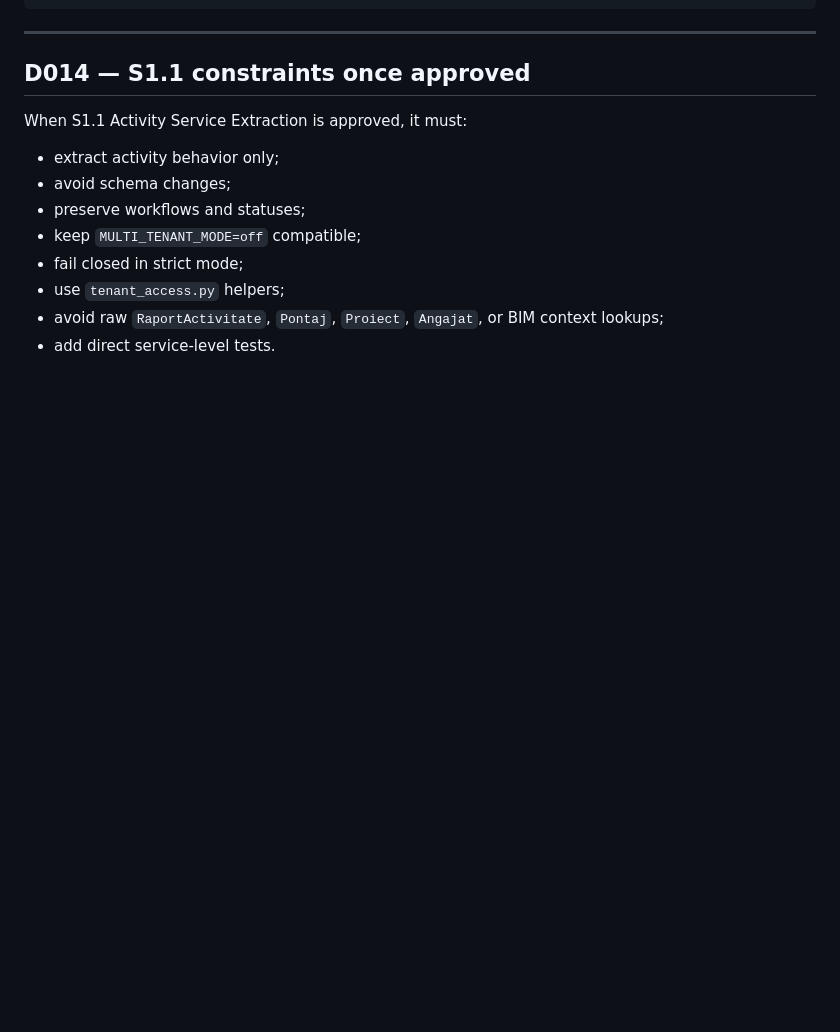
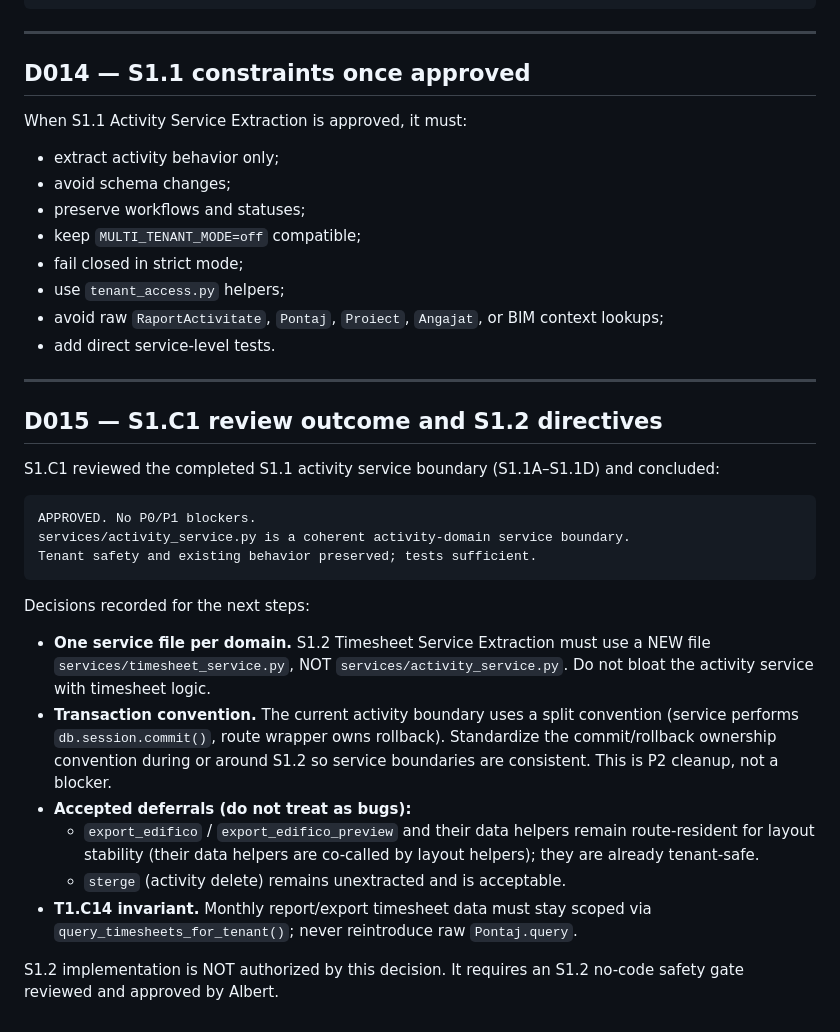
Before and after one commit to qzyk/workforce, a Markdown page: docs/ai/DECISIONS_LOG.md, the part around the change. Drawn GitHub-style; blank space fills up the shorter version.

````diff
--- a/docs/ai/DECISIONS_LOG.md
+++ b/docs/ai/DECISIONS_LOG.md
@@ -188,3 +188,37 @@ When S1.1 Activity Service Extraction is approved, it must:
 - use `tenant_access.py` helpers;
 - avoid raw `RaportActivitate`, `Pontaj`, `Proiect`, `Angajat`, or BIM context lookups;
 - add direct service-level tests.
+
+---
+
+## D015 — S1.C1 review outcome and S1.2 directives
+
+S1.C1 reviewed the completed S1.1 activity service boundary (S1.1A–S1.1D) and
+concluded:
+
+```text
+APPROVED. No P0/P1 blockers.
+services/activity_service.py is a coherent activity-domain service boundary.
+Tenant safety and existing behavior preserved; tests sufficient.
+```
+
+Decisions recorded for the next steps:
+
+- **One service file per domain.** S1.2 Timesheet Service Extraction must use a
+  NEW file `services/timesheet_service.py`, NOT `services/activity_service.py`.
+  Do not bloat the activity service with timesheet logic.
+- **Transaction convention.** The current activity boundary uses a split
+  convention (service performs `db.session.commit()`, route wrapper owns
+  rollback). Standardize the commit/rollback ownership convention during or
+  around S1.2 so service boundaries are consistent. This is P2 cleanup, not a
+  blocker.
+- **Accepted deferrals (do not treat as bugs):**
+  - `export_edifico` / `export_edifico_preview` and their data helpers remain
+    route-resident for layout stability (their data helpers are co-called by
+    layout helpers); they are already tenant-safe.
+  - `sterge` (activity delete) remains unextracted and is acceptable.
+- **T1.C14 invariant.** Monthly report/export timesheet data must stay scoped
+  via `query_timesheets_for_tenant()`; never reintroduce raw `Pontaj.query`.
+
+S1.2 implementation is NOT authorized by this decision. It requires an S1.2
+no-code safety gate reviewed and approved by Albert.
````
Also changed, not shown: docs/ai/CURRENT_TASK.md (+58 -73 lines), docs/ai/PROJECT_STATE.md (+36 -17 lines).
